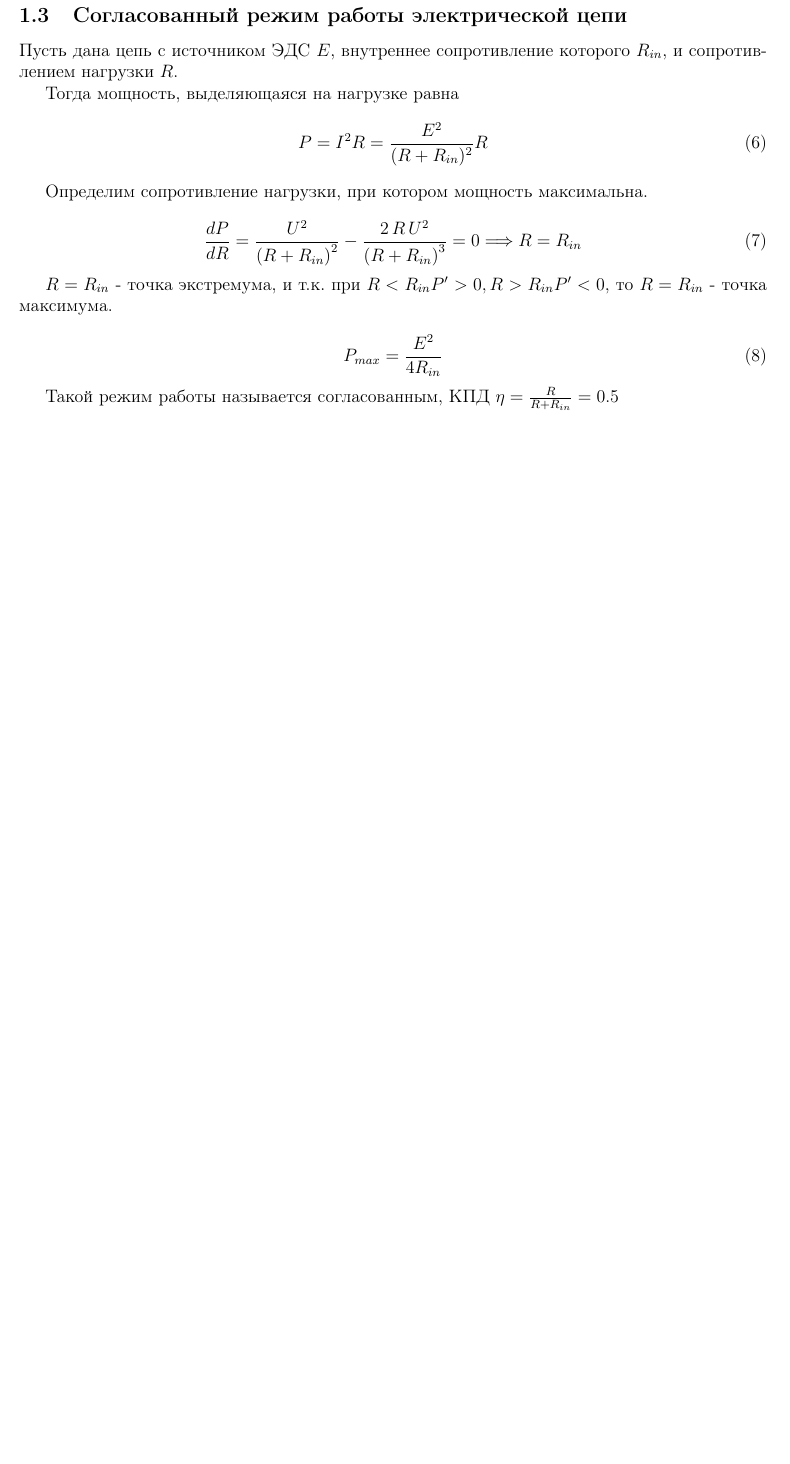
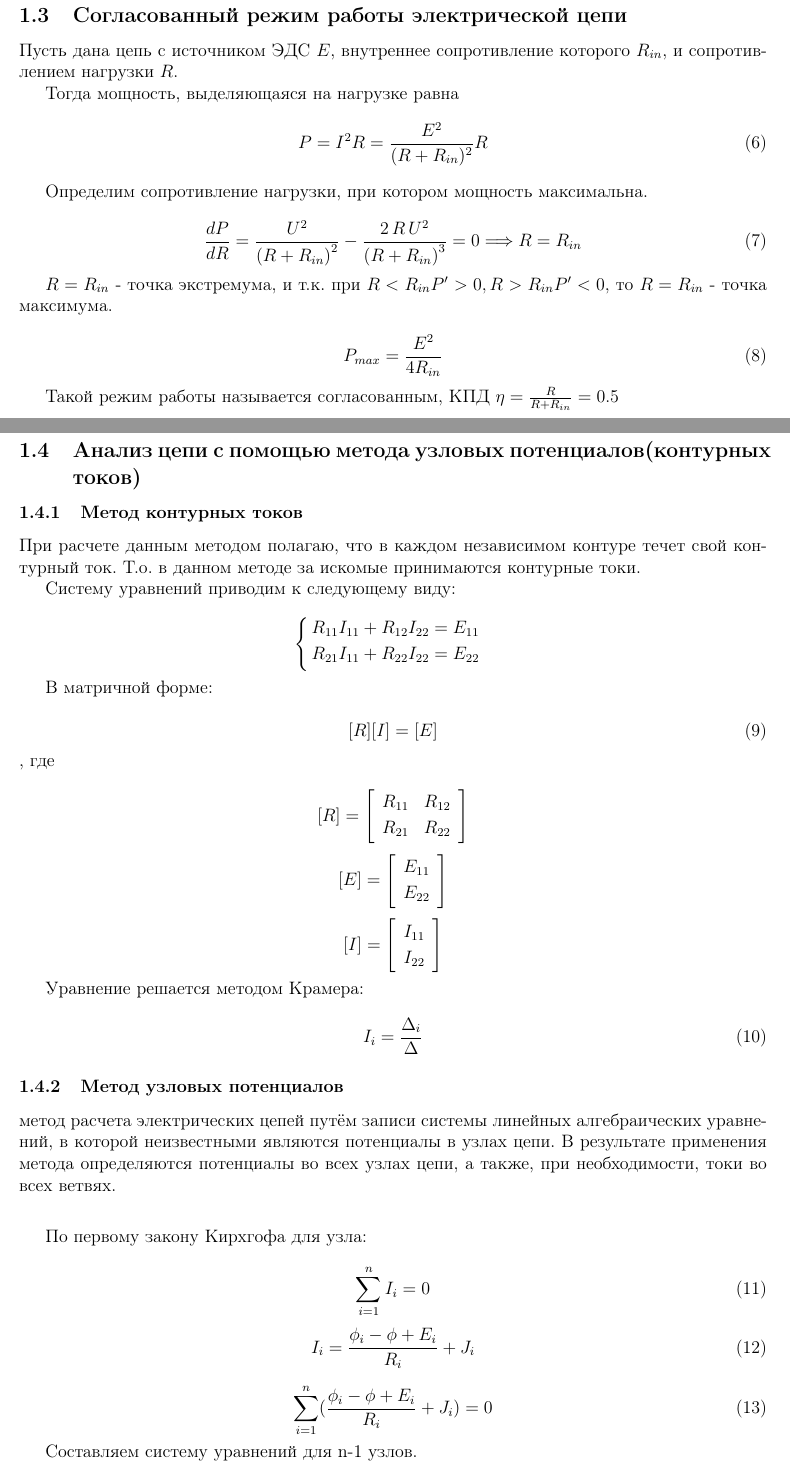
Before and after one commit to generall/TOE, a LaTeX problem sheet (exam/exam.tex, which reads exam/include/1/4.tex, exam/include/module1.tex): part of page 3 of 3 before the commit and two parts of pages 3 and 4 of 5 after it, the two joined at a grey line, cut so that both start at the same text, the shorter picture padded with empty space. Compiled offline with pdfLaTeX.

Commit message:
add 1.4 question

```diff
--- a/exam/exam.tex
+++ b/exam/exam.tex
@@ -4,10 +4,12 @@
 \usepackage{subfigure}
 \usepackage[utf8x]{inputenc} % Включаем поддержку UTF8
 \usepackage[russian]{babel}
-%\graphicspath{{img/circ/},{img/analis/}}
+\graphicspath{{img/circ/}}
 \usepackage[left=2cm,right=2cm,top=2cm,bottom=2cm,bindingoffset=0cm]{geometry}
- \usepackage{amsmath}
- \usepackage{trfsigns}
+\usepackage{trfsigns}
+\usepackage{amsmath, amssymb, amsthm}
+\usepackage{mathtext}
+\usepackage{mathenv}
 
 \begin{document}
 
--- /dev/null
+++ b/exam/include/1/4.tex
@@ -0,0 +1,64 @@
+\subsection{Анализ цепи с помощью метода узловых потенциалов(контурных токов)}
+
+
+\subsubsection{Метод контурных токов}
+
+При расчете данным методом полагаю, что в каждом независимом контуре течет свой контурный ток. Т.о. в данном методе за искомые принимаются контурные токи.
+
+Систему уравнений приводим к следующему виду:
+
+
+
+$$
+\begin{cases}
+R_{11} I_{11} + R_{12} I_{22}   = E_{11} \\
+R_{21} I_{11} + R_{22} I_{22}   = E_{22} \\
+\end{cases}
+$$
+
+В матричной форме:
+
+\begin{equation}
+[R][I]=[E]
+\end{equation}
+, где
+
+$$
+[R]=
+\left[
+\begin{array}{cc}
+R_{11} & R_{12} \\
+R_{21} & R_{22}
+\end{array}
+\right]
+$$
+
+$$
+[E]=
+\left[
+\begin{array}{cc}
+E_{11} \\
+E_{22}
+\end{array}
+\right]
+$$
+
+$$
+[I]=
+\left[
+\begin{array}{cc}
+I_{11} \\
+I_{22}
+\end{array}
+\right]
+$$
+
+Уравнение решается методом Крамера:
+
+\begin{equation}
+I_{i} = \frac{\Delta_{i}}{\Delta}
+\end{equation}
+
+\subsubsection{Метод узловых потенциалов}
+
+метод расчета электрических цепей путём записи системы линейных алгебраических уравнений, в которой неизвестными являются потенциалы в узлах цепи. В результате применения метода определяются потенциалы во всех узлах цепи, а также, при необходимости, токи во всех ветвях.
@@ -0,0 +70,23 @@
+  		\label{img:circ_1}
+	\end{figure}
+\end{center}
+
+По первому закону Кирхгофа для узла:
+
+\begin{equation}
+\sum_{i=1}^n I_i=0
+\end{equation}
+
+\begin{equation}
+I_i = \frac{\phi_i - \phi + E_i}{R_i} + J_i
+\end{equation}
+
+\begin{equation}
+\sum_{i=1}^n (\frac{\phi_i - \phi + E_i}{R_i} + J_i) = 0
+\end{equation}
+
+Составляем систему уравнений для n-1 узлов.
+
+
+
+\pagebreak
--- a/exam/include/module1.tex
+++ b/exam/include/module1.tex
@@ -2,8 +2,8 @@
 \input{include/1/1.tex}
 \input{include/1/2.tex}
 \input{include/1/3.tex}
+\input{include/1/4.tex}
 
-%\input{include/1/4.tex}
 %\input{include/1/5.tex}
 %\input{include/1/6.tex} %Бессонов стр. 70+
 %\input{include/1/7.tex}
```
Also changed, not shown: exam/img/circ/usl_poteltional.png (added), exam/include/1/4.tex (5 more changed lines), 1 other file.
